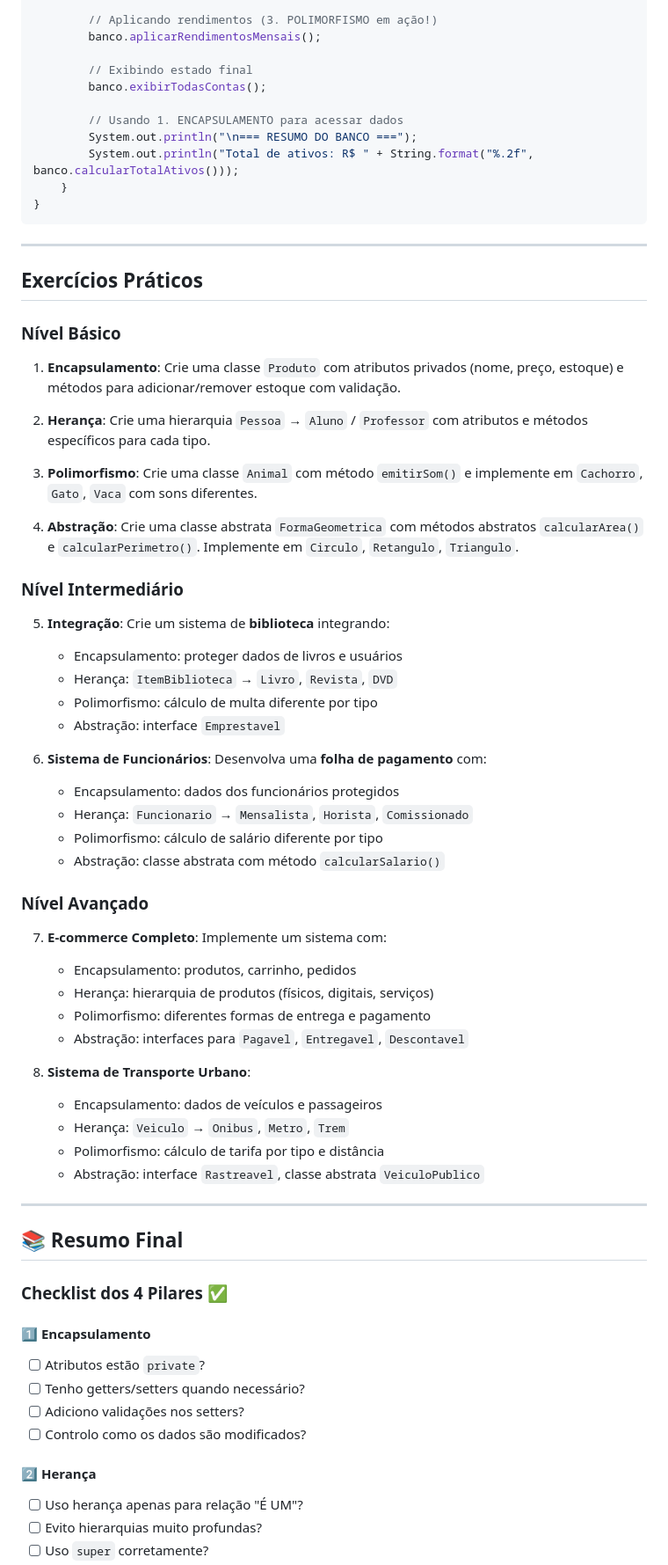
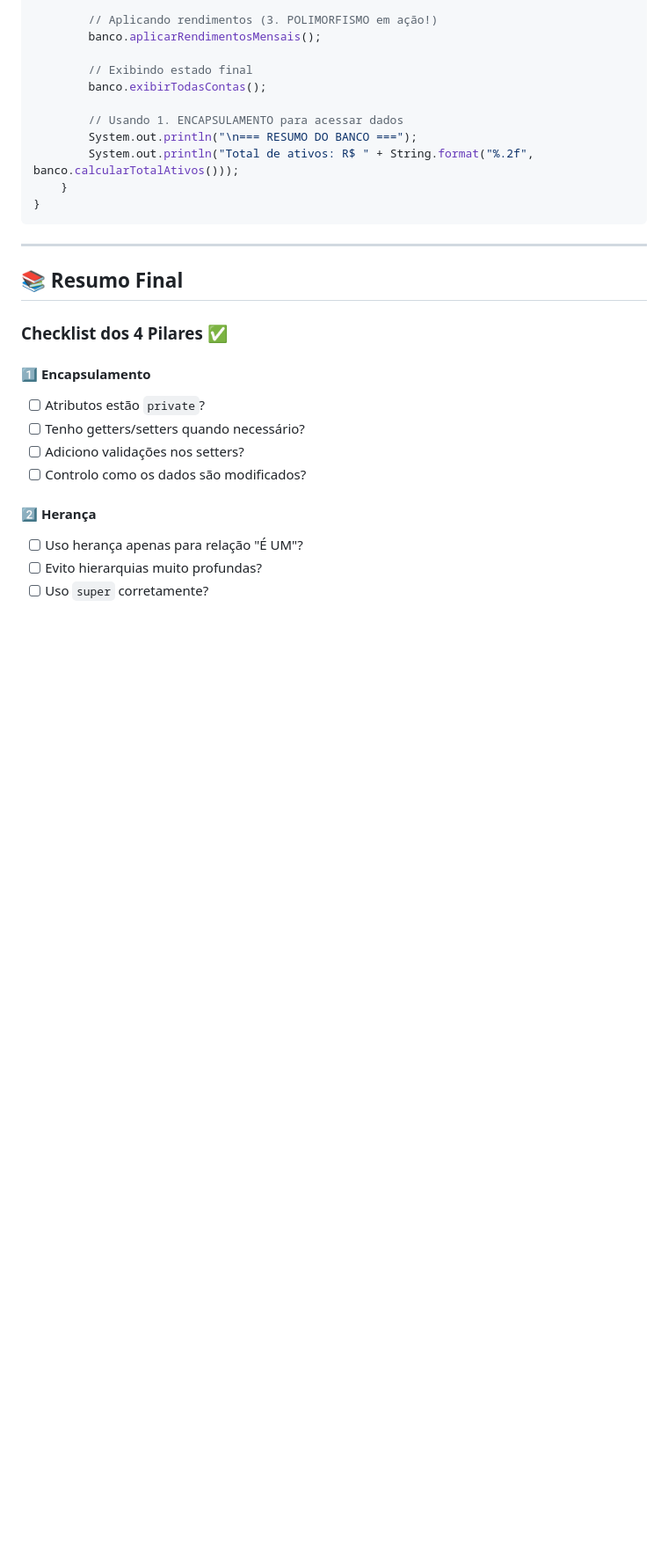
Before and after one commit to andre2024senai/java_senai, a Markdown page: desenvolvimento_de_sistemas/Programação Orientada a Objetos/README.md, the part around one of its changes. Shown at 88% size. GitHub-like rendering; blank space fills up the shorter version.

```diff
--- a/desenvolvimento_de_sistemas/Programação Orientada a Objetos/README.md
+++ b/desenvolvimento_de_sistemas/Programação Orientada a Objetos/README.md
@@ -1814,48 +1813,6 @@ public class Main {
 
 ---
 
-## Exercícios Práticos
-
-### Nível Básico
-
-1. **Encapsulamento**: Crie uma classe `Produto` com atributos privados (nome, preço, estoque) e métodos para adicionar/remover estoque com validação.
-
-2. **Herança**: Crie uma hierarquia `Pessoa` → `Aluno` / `Professor` com atributos e métodos específicos para cada tipo.
-
-3. **Polimorfismo**: Crie uma classe `Animal` com método `emitirSom()` e implemente em `Cachorro`, `Gato`, `Vaca` com sons diferentes.
-
-4. **Abstração**: Crie uma classe abstrata `FormaGeometrica` com métodos abstratos `calcularArea()` e `calcularPerimetro()`. Implemente em `Circulo`, `Retangulo`, `Triangulo`.
-
-### Nível Intermediário
-
-5. **Integração**: Crie um sistema de **biblioteca** integrando:
-   - Encapsulamento: proteger dados de livros e usuários
-   - Herança: `ItemBiblioteca` → `Livro`, `Revista`, `DVD`
-   - Polimorfismo: cálculo de multa diferente por tipo
-   - Abstração: interface `Emprestavel`
-
-6. **Sistema de Funcionários**: Desenvolva uma **folha de pagamento** com:
-   - Encapsulamento: dados dos funcionários protegidos
-   - Herança: `Funcionario` → `Mensalista`, `Horista`, `Comissionado`
-   - Polimorfismo: cálculo de salário diferente por tipo
-   - Abstração: classe abstrata com método `calcularSalario()`
-
-### Nível Avançado
-
-7. **E-commerce Completo**: Implemente um sistema com:
-   - Encapsulamento: produtos, carrinho, pedidos
-   - Herança: hierarquia de produtos (físicos, digitais, serviços)
-   - Polimorfismo: diferentes formas de entrega e pagamento
-   - Abstração: interfaces para `Pagavel`, `Entregavel`, `Descontavel`
-
-8. **Sistema de Transporte Urbano**:
-   - Encapsulamento: dados de veículos e passageiros
-   - Herança: `Veiculo` → `Onibus`, `Metro`, `Trem`
-   - Polimorfismo: cálculo de tarifa por tipo e distância
-   - Abstração: interface `Rastreavel`, classe abstrata `VeiculoPublico`
-
----
-
 ## 📚 Resumo Final
 
 ### Checklist dos 4 Pilares ✅
```
Also changed, not shown: other parts of desenvolvimento_de_sistemas/Programação Orientada a Objetos/README.md (+0 -1 lines).
